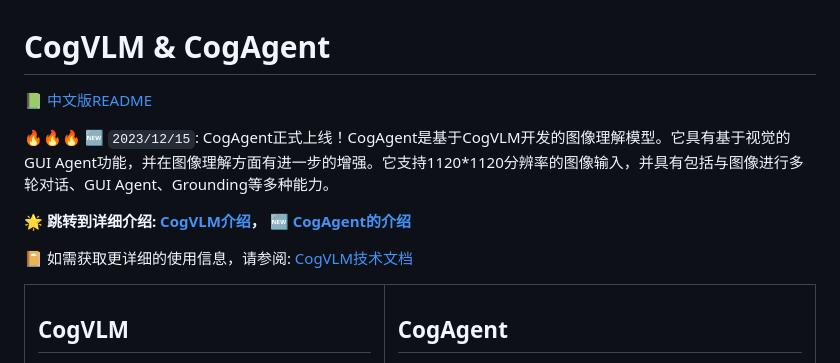
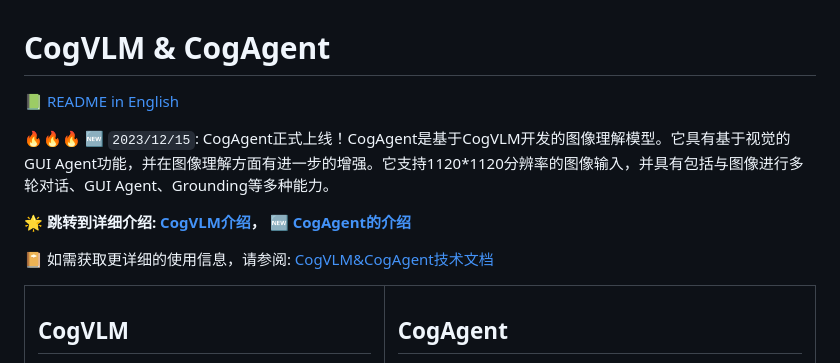
Before and after one commit to THUDM/CogVLM, a Markdown page: README_zh.md, the part around the change. Drawn GitHub-style.

````diff
--- a/README_zh.md
+++ b/README_zh.md
@@ -1,6 +1,6 @@
 # CogVLM & CogAgent
 
-📗 [中文版README](./README_zh.md)
+📗 [README in English](./README.md)
 
 🔥🔥🔥 🆕 ```2023/12/15```: CogAgent正式上线！CogAgent是基于CogVLM开发的图像理解模型。它具有基于视觉的GUI
 Agent功能，并在图像理解方面有进一步的增强。它支持1120*1120分辨率的图像输入，并具有包括与图像进行多轮对话、GUI
@@ -9,7 +9,7 @@ Agent、Grounding等多种能力。
 🌟 **跳转到详细介绍: [CogVLM介绍](#introduction-to-cogvlm)，
 🆕 [CogAgent的介绍](#introduction-to-cogagent)**
 
-📔 如需获取更详细的使用信息，请参阅: [CogVLM技术文档](https://zhipu-ai.feishu.cn/wiki/LXQIwqo1OiIVTykMh9Lc3w1Fn7g)
+📔 如需获取更详细的使用信息，请参阅: [CogVLM&CogAgent技术文档](https://zhipu-ai.feishu.cn/wiki/LXQIwqo1OiIVTykMh9Lc3w1Fn7g)
 
 <table>
   <tr>
````
